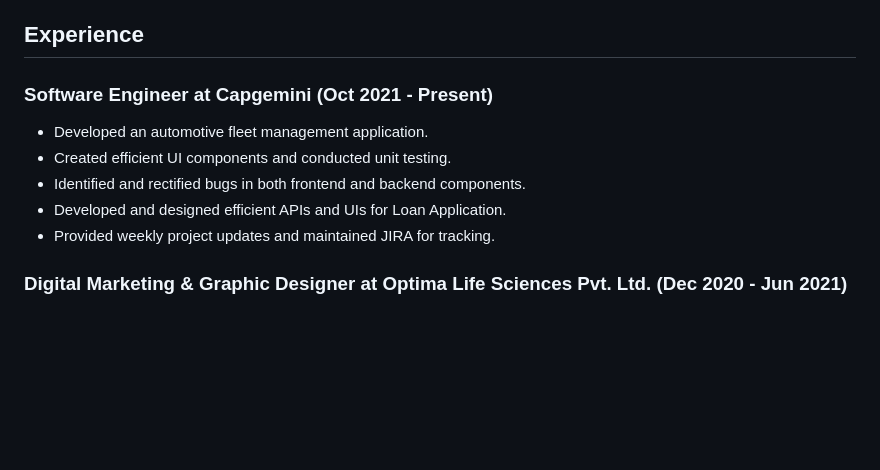
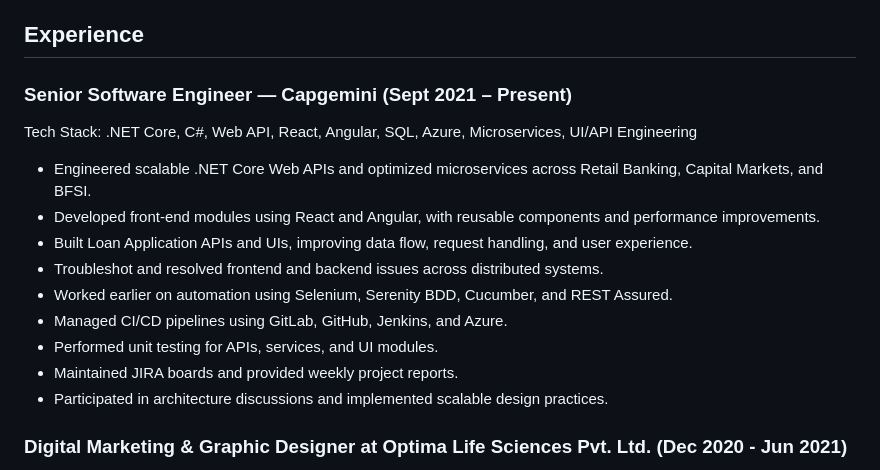
Before and after one commit to iamkamlesh18/iamkamlesh18, a Markdown page: README.md, the part around the change. Rendered like a GitHub page; blank space fills up the shorter version.

Commit message:
Revise job title and enhance experience details
Updated job title and expanded responsibilities for the Senior Software Engineer role at Capgemini, detailing contributions to scalable APIs, frontend development, automation, and CI/CD management.

```diff
--- a/README.md
+++ b/README.md
@@ -16,13 +16,18 @@ Experienced in .NET Core, C#, Web API, React, Angular, JavaScript, SQL Server, A
 
 ## Experience
 
-### Software Engineer at Capgemini (Oct 2021 - Present)
+### Senior Software Engineer — Capgemini (Sept 2021 – Present)
+Tech Stack: .NET Core, C#, Web API, React, Angular, SQL, Azure, Microservices, UI/API Engineering
 
-- Developed an automotive fleet management application.
-- Created efficient UI components and conducted unit testing.
-- Identified and rectified bugs in both frontend and backend components.
-- Developed and designed efficient APIs and UIs for Loan Application.
-- Provided weekly project updates and maintained JIRA for tracking.
+- Engineered scalable .NET Core Web APIs and optimized microservices across Retail Banking, Capital Markets, and BFSI.
+- Developed front-end modules using React and Angular, with reusable components and performance improvements.
+- Built Loan Application APIs and UIs, improving data flow, request handling, and user experience.
+- Troubleshot and resolved frontend and backend issues across distributed systems.
+- Worked earlier on automation using Selenium, Serenity BDD, Cucumber, and REST Assured.
+- Managed CI/CD pipelines using GitLab, GitHub, Jenkins, and Azure.
+- Performed unit testing for APIs, services, and UI modules.
+- Maintained JIRA boards and provided weekly project reports.
+- Participated in architecture discussions and implemented scalable design practices.
 
 ### Digital Marketing & Graphic Designer at Optima Life Sciences Pvt. Ltd. (Dec 2020 - Jun 2021)
 
```
